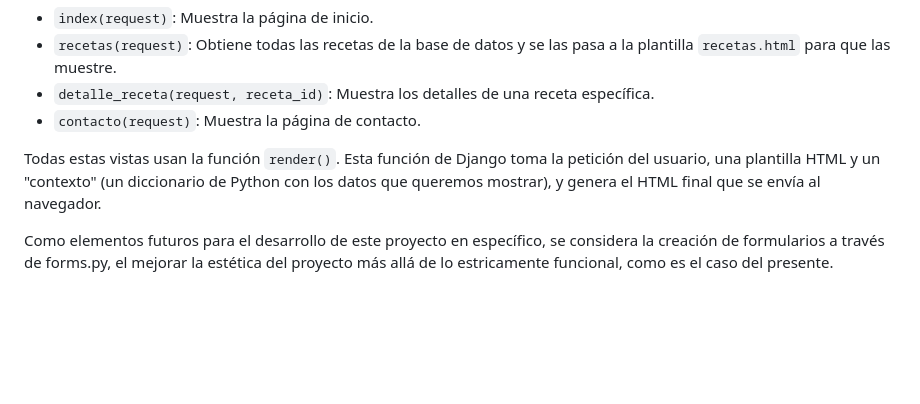
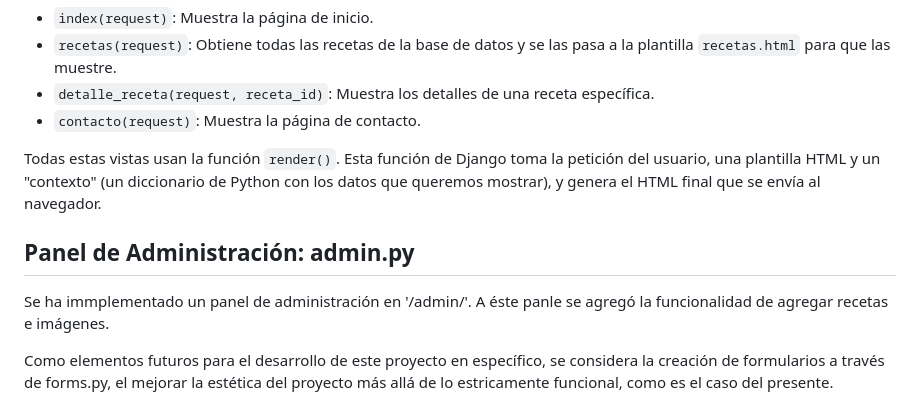
Before and after one commit to JorgeCardenasY/M6_AE3_ABPRO, a Markdown page: README.md, the part around the change. Rendered like a GitHub page; blank space fills up the shorter version.

Commit message:
Proyecto funcional

```diff
--- a/README.md
+++ b/README.md
@@ -56,6 +56,10 @@ En `apprecetas/views.py` tenemos varias vistas:
 
 Todas estas vistas usan la función `render()`. Esta función de Django toma la petición del usuario, una plantilla HTML y un "contexto" (un diccionario de Python con los datos que queremos mostrar), y genera el HTML final que se envía al navegador.
 
+## Panel de Administración: admin.py
+
+Se ha immplementado un  panel de administración en '/admin/'. A éste panle se agregó la funcionalidad de  agregar recetas e imágenes.
+
 Como elementos futuros para el desarrollo de este proyecto en específico, se considera la creación de formularios a través de forms.py, el mejorar la estética del proyecto más allá de lo estricamente funcional, como es el caso del presente.
 
 Atte.-<br>
```
